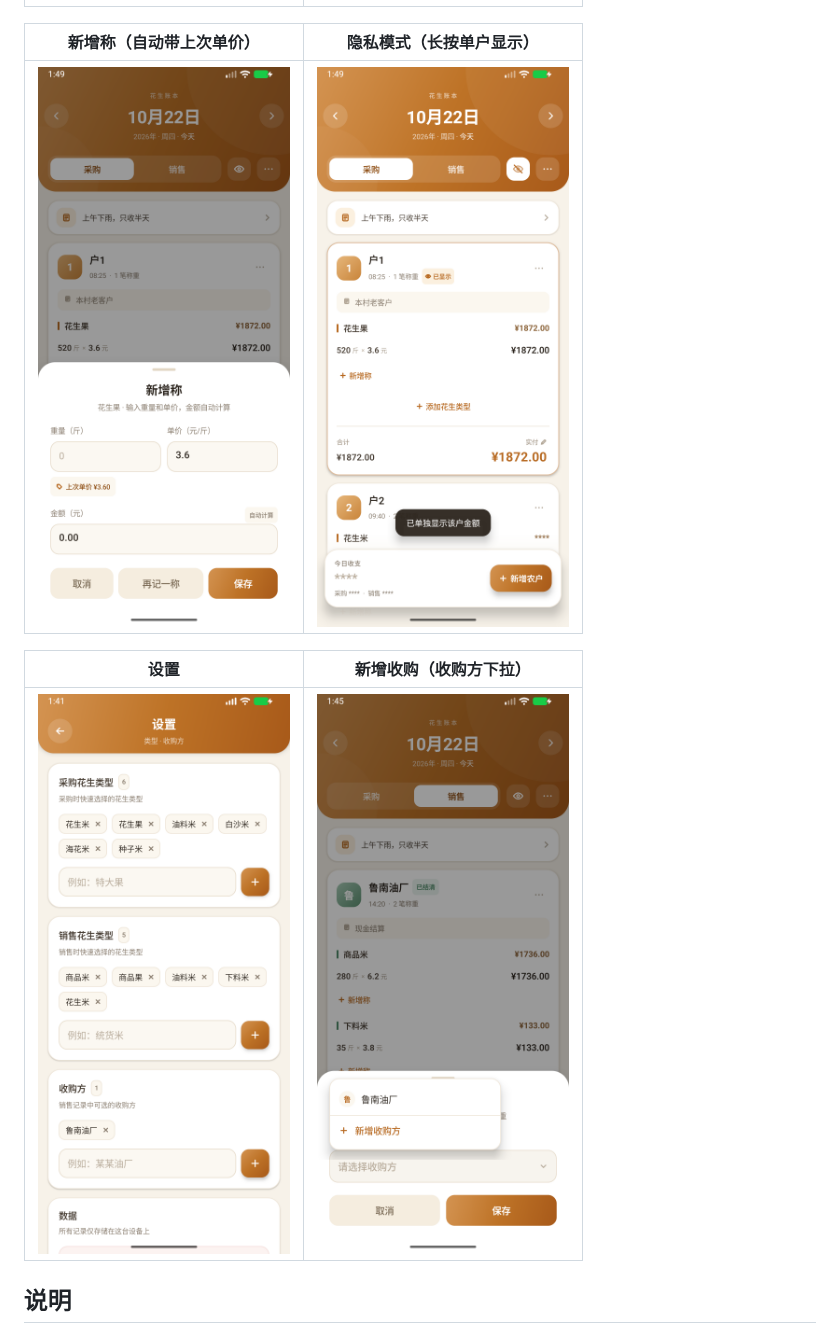
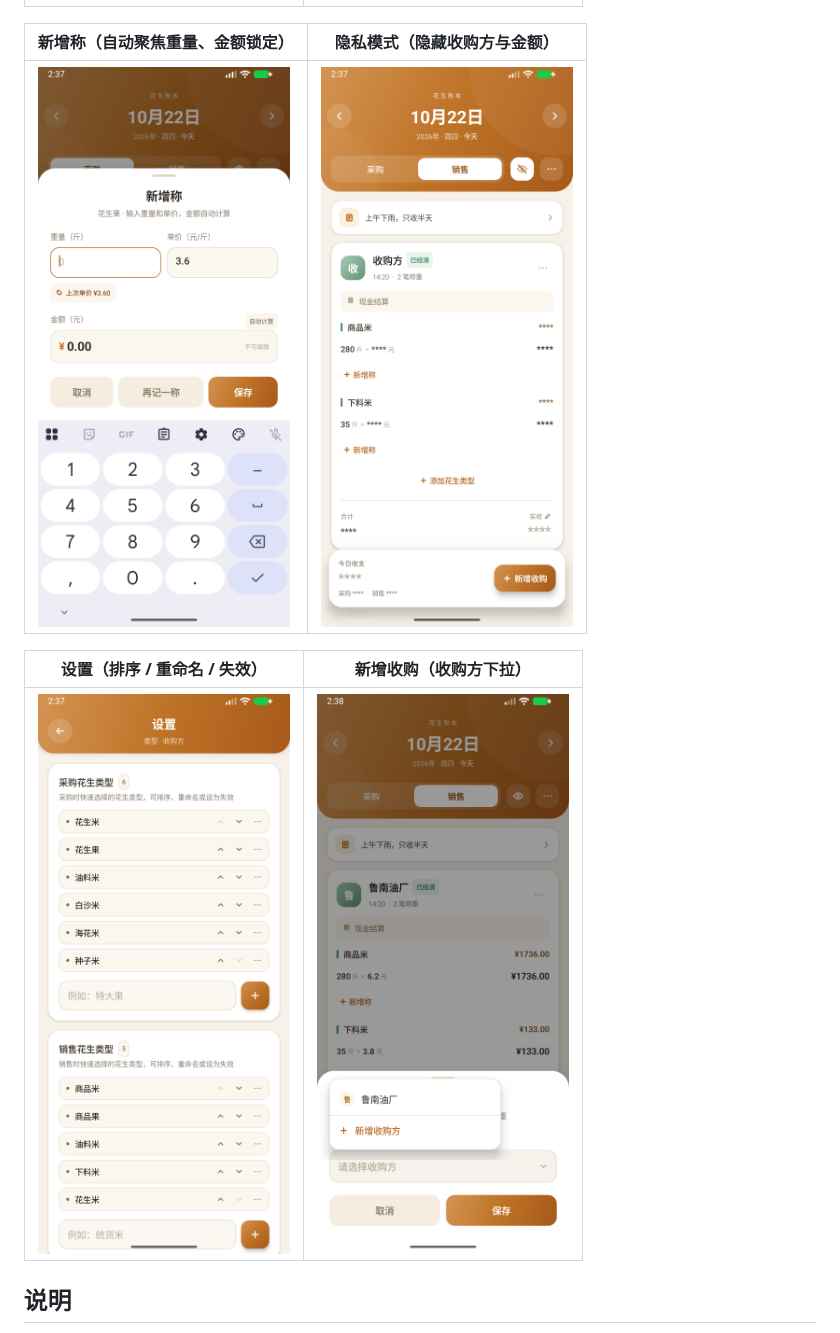
Before and after one commit to Leaning708/PeanutLedger, a Markdown page: README.md, the part around one of its changes. Drawn GitHub-style; pictures changed too: docs/screenshots/buyer.png, docs/screenshots/privacy.png, docs/screenshots/settings.png.

```diff
--- a/README.md
+++ b/README.md
@@ -76,11 +83,11 @@ app/build/outputs/apk/debug/app-debug.apk
 | --- | --- |
 | <img src="docs/screenshots/home.png" width="260" /> | <img src="docs/screenshots/calendar.png" width="260" /> |
 
-| 新增称（自动带上次单价） | 隐私模式（长按单户显示） |
+| 新增称（自动聚焦重量、金额锁定） | 隐私模式（隐藏收购方与金额） |
 | --- | --- |
 | <img src="docs/screenshots/weighing.png" width="260" /> | <img src="docs/screenshots/privacy.png" width="260" /> |
 
-| 设置 | 新增收购（收购方下拉） |
+| 设置（排序 / 重命名 / 失效） | 新增收购（收购方下拉） |
 | --- | --- |
 | <img src="docs/screenshots/settings.png" width="260" /> | <img src="docs/screenshots/buyer.png" width="260" /> |
 
```
Also changed, not shown: other parts of README.md (+14 -7 lines), docs/screenshots/calendar.png, docs/screenshots/home.png, 8 other files.
